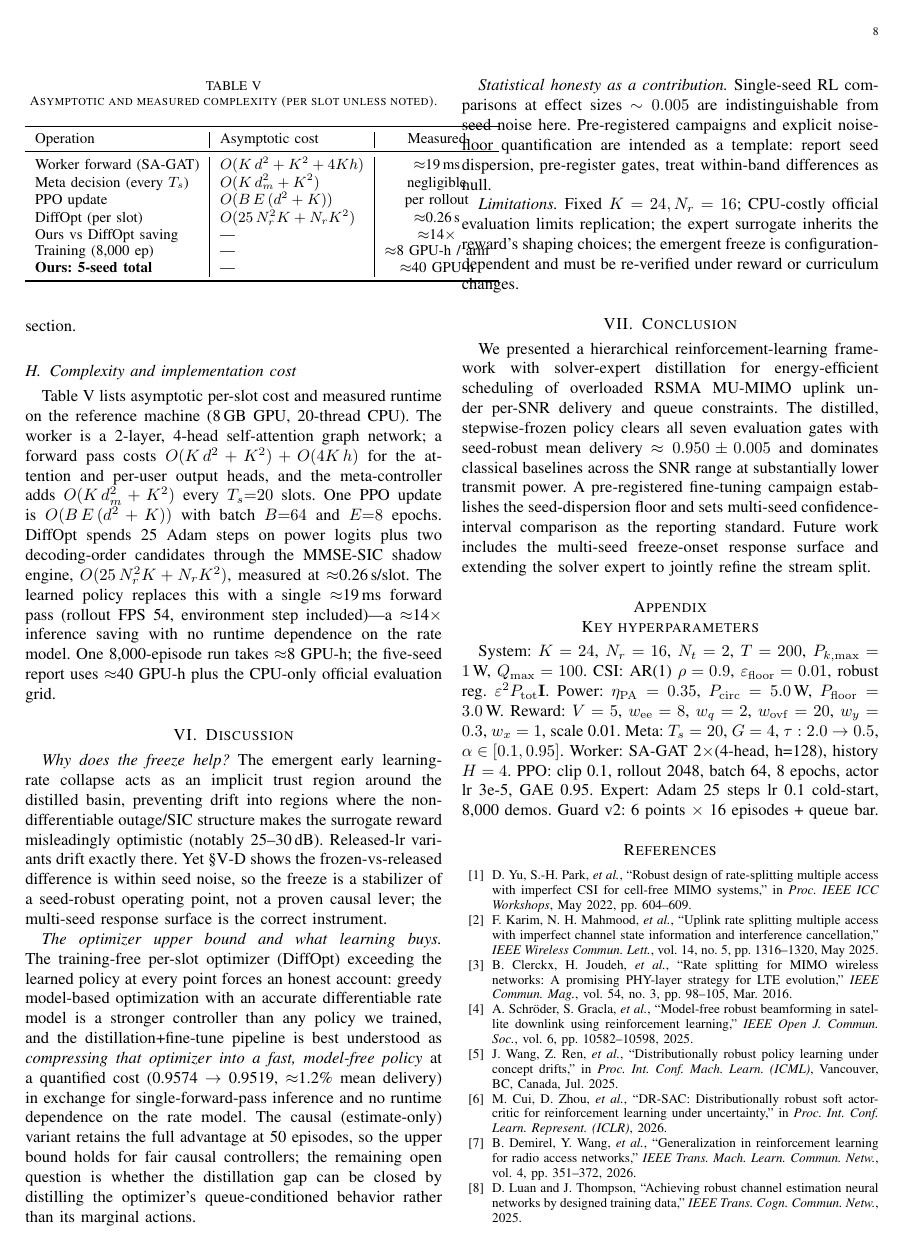
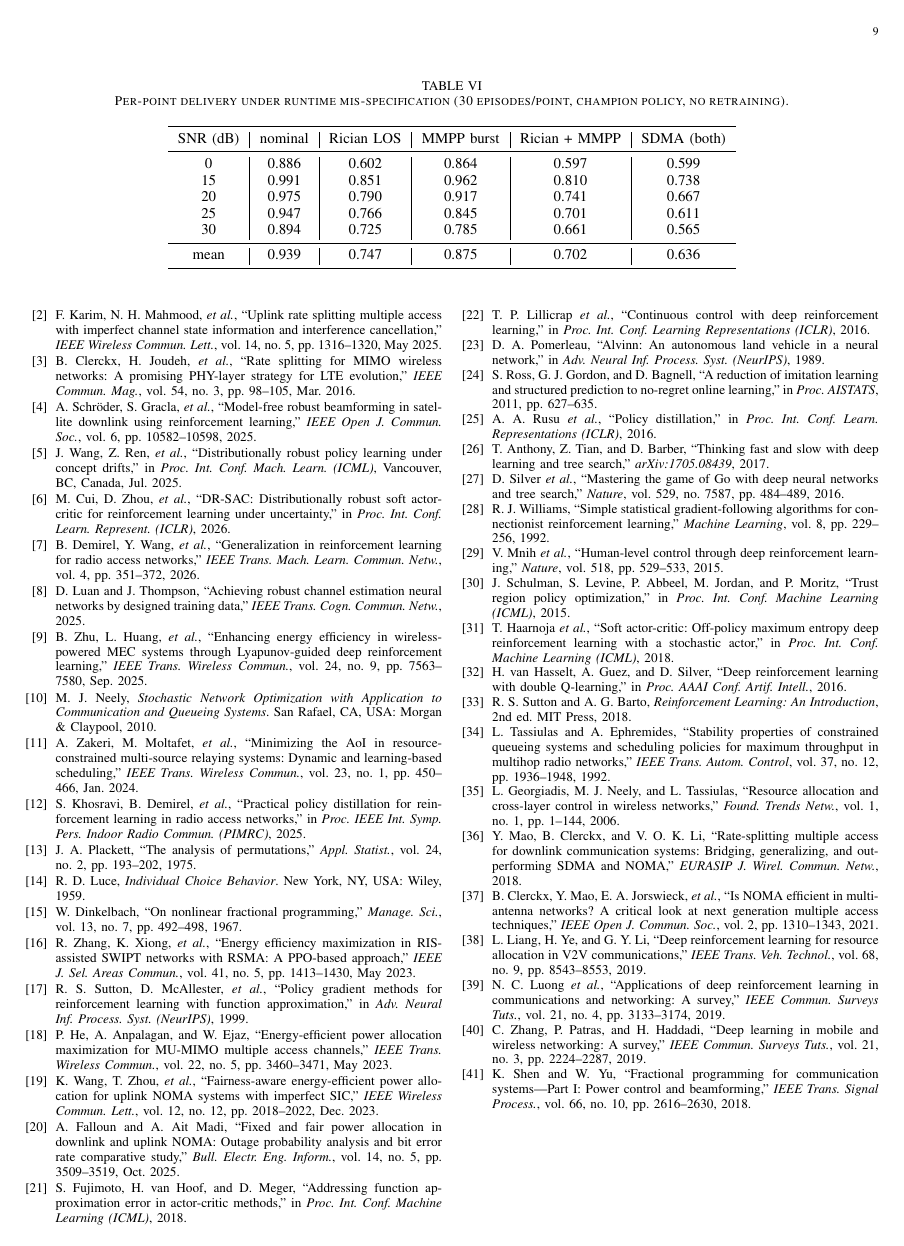
Before and after one commit to Monster3456/rsma-energy-efficient, a LaTeX paper (docs/paper/main.tex): page 8 of 9 before the commit and page 9 of 9 after it. Compiled offline with pdfLaTeX.

Commit message:
paper: #6 mis-specification robustness (runtime channel/traffic shift, no retraining)
Fix robustness_variants.py MMPP step (zero-arg super cross-class bind) so
burst-traffic injection works. Results (5-pt mean deliv, champion, 30ep):
nominal 0.939, Rician-LOS 0.747 (SDMA 0.674), MMPP 0.875 (SI 0.750), both
0.702 (SDMA 0.636): graceful bounded degradation, gap to SDMA narrows but
never inverts, 0dB is the binding point. New Table tab:mismatch + subsection.

Co-Authored-By: Claude Code <noreply@anthropic.com>

```diff
--- a/docs/paper/main.tex
+++ b/docs/paper/main.tex
@@ -781,3 +793,24 @@ Training (8{,}000 ep) & --- & $\approx$8 GPU-h / arm \\
+\begin{table*}[t]
+\centering
+\small
+\caption{Per-point delivery under runtime mis-specification (30~episodes/point,
+  champion policy, no retraining).}
+\label{tab:mismatch}
+\begin{tabular}{c|c|c|c|c|c}
+\toprule
+SNR (dB) & nominal & Rician LOS & MMPP burst & Rician + MMPP & SDMA (both) \\
+\midrule
+0  & 0.886 & 0.602 & 0.864 & 0.597 & 0.599 \\
+15 & 0.991 & 0.851 & 0.962 & 0.810 & 0.738 \\
+20 & 0.975 & 0.790 & 0.917 & 0.741 & 0.667 \\
+25 & 0.947 & 0.766 & 0.845 & 0.701 & 0.611 \\
+30 & 0.894 & 0.725 & 0.785 & 0.661 & 0.565 \\
+\midrule
+mean & 0.939 & 0.747 & 0.875 & 0.702 & 0.636 \\
+\bottomrule
+\end{tabular}
+\end{table*}
+
 \section{Discussion}
 \label{sec:discussion}
 
```
Also changed, not shown: docs/paper/main.tex (12 more changed lines), 1 other file.
